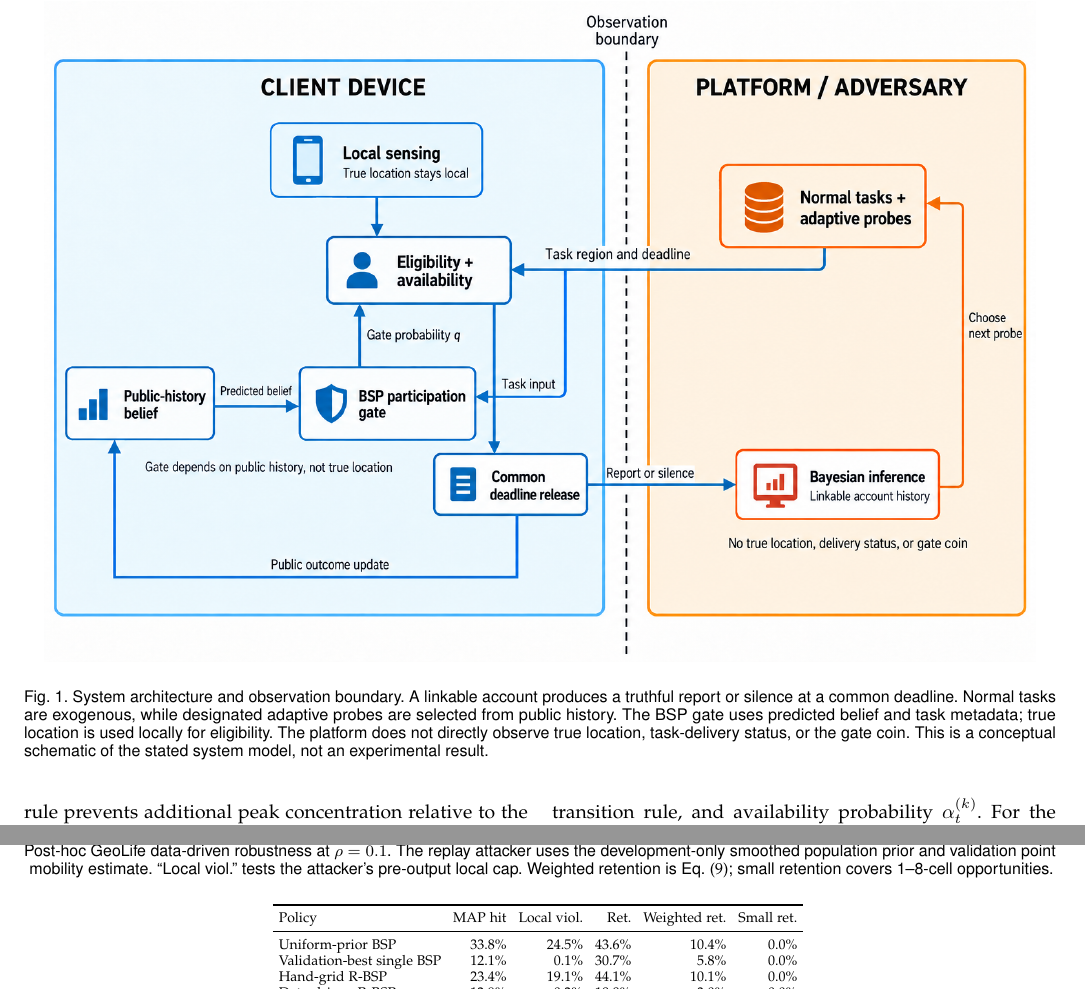
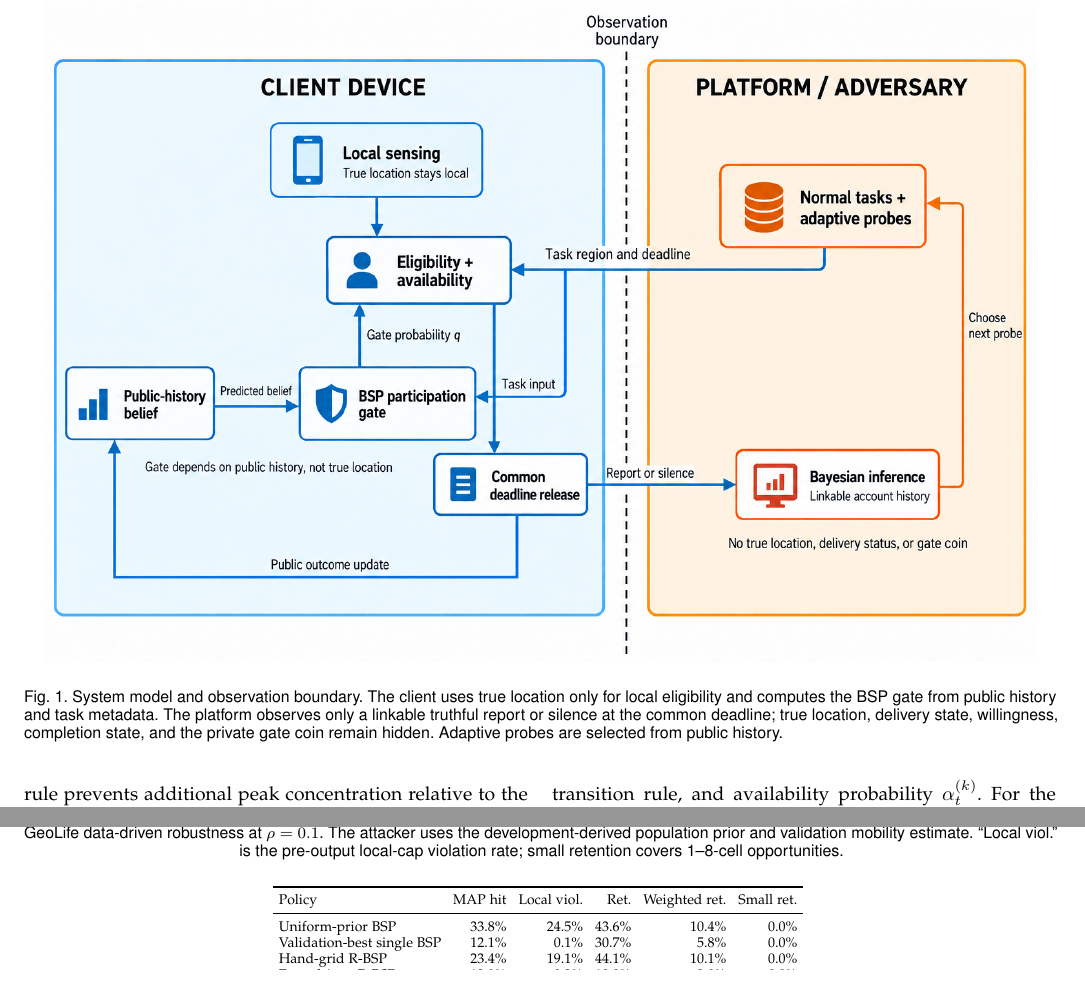
Before and after one commit to js110/Bpaper, a LaTeX paper (paper/main.tex): two parts of pages 3 and 7 of 9, joined at a grey line, cut at the place of the change. Compiled offline with pdfLaTeX.

Commit message:
Polish captions for IEEE TMC style

```diff
--- a/paper/main.tex
+++ b/paper/main.tex
@@ -70,6 +70,6 @@ Figure~\ref{fig:architecture} separates private sensing state from the informati
 \begin{figure*}[t]
 \centering\includegraphics[width=0.96\textwidth]{figures/system_architecture.png}
-\caption{System architecture and observation boundary. A linkable account produces a truthful report or silence at a common deadline. Normal tasks are exogenous, while designated adaptive probes are selected from public history. The BSP gate uses predicted belief and task metadata; true location is used locally for eligibility. The platform does not directly observe true location, task-delivery status, or the gate coin. This is a conceptual schematic of the stated system model, not an experimental result.}
+\caption{System model and observation boundary. The client uses true location only for local eligibility and computes the BSP gate from public history and task metadata. The platform observes only a linkable truthful report or silence at the common deadline; true location, delivery state, willingness, completion state, and the private gate coin remain hidden. Adaptive probes are selected from public history.}
 \label{fig:architecture}
 \end{figure*}
 \subsection{System and Observation Model}
@@ -255,7 +255,7 @@ Table~\ref{tab:data-driven} first shows that a defensible model-set construction
 
 \begin{table*}[t]
 \centering
-\caption{Post-hoc GeoLife data-driven robustness at $\rho=0.1$. The replay attacker uses the development-only smoothed population prior and validation point mobility estimate. ``Local viol.'' tests the attacker's pre-output local cap. Weighted retention is Eq.~\eqref{eq:weighted-utility}; small retention covers 1--8-cell opportunities.}
+\caption{GeoLife data-driven robustness at $\rho=0.1$. The attacker uses the development-derived population prior and validation mobility estimate. ``Local viol.'' is the pre-output local-cap violation rate; small retention covers 1--8-cell opportunities.}
 \label{tab:data-driven}{\scriptsize\setlength{\tabcolsep}{3pt}\input{data_driven_table}}
 \end{table*}
 
```
Also changed, not shown: paper/main.tex (6 more changed lines).
